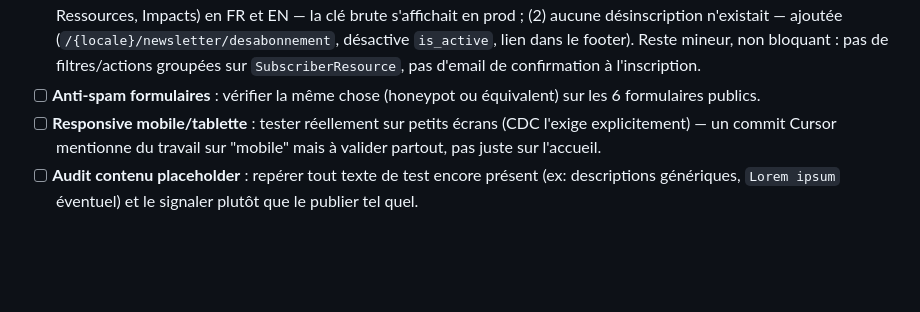
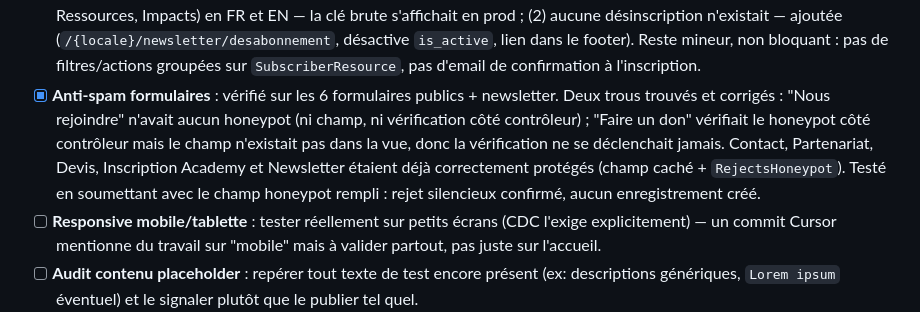
Before and after one commit to estie-glo/tubawwiri, a Markdown page: CLAUDE.md, the part around the change. Drawn GitHub-style; blank space fills up the shorter version.

Commit message:
docs: coche anti-spam formulaires dans le checklist CLAUDE.md
Suite au commit f161413 (honeypot Nous rejoindre + Faire un don).

Co-Authored-By: Claude Sonnet 5 <noreply@anthropic.com>

```diff
--- a/CLAUDE.md
+++ b/CLAUDE.md
@@ -144,8 +144,15 @@ aller au bout du bilinguisme).
       dans le footer). Reste mineur, non bloquant : pas de filtres/actions
       groupées sur `SubscriberResource`, pas d'email de confirmation à
       l'inscription.
-- [ ] **Anti-spam formulaires** : vérifier la même chose (honeypot ou
-      équivalent) sur les 6 formulaires publics.
+- [x] **Anti-spam formulaires** : vérifié sur les 6 formulaires publics +
+      newsletter. Deux trous trouvés et corrigés : "Nous rejoindre"
+      n'avait aucun honeypot (ni champ, ni vérification côté contrôleur) ;
+      "Faire un don" vérifiait le honeypot côté contrôleur mais le champ
+      n'existait pas dans la vue, donc la vérification ne se déclenchait
+      jamais. Contact, Partenariat, Devis, Inscription Academy et
+      Newsletter étaient déjà correctement protégés (champ caché +
+      `RejectsHoneypot`). Testé en soumettant avec le champ honeypot
+      rempli : rejet silencieux confirmé, aucun enregistrement créé.
 - [ ] **Responsive mobile/tablette** : tester réellement sur petits écrans
       (CDC l'exige explicitement) — un commit Cursor mentionne du travail sur
       "mobile" mais à valider partout, pas juste sur l'accueil.
```
